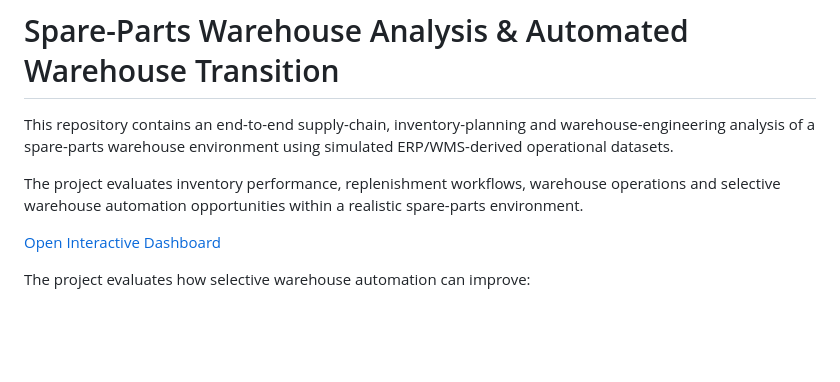
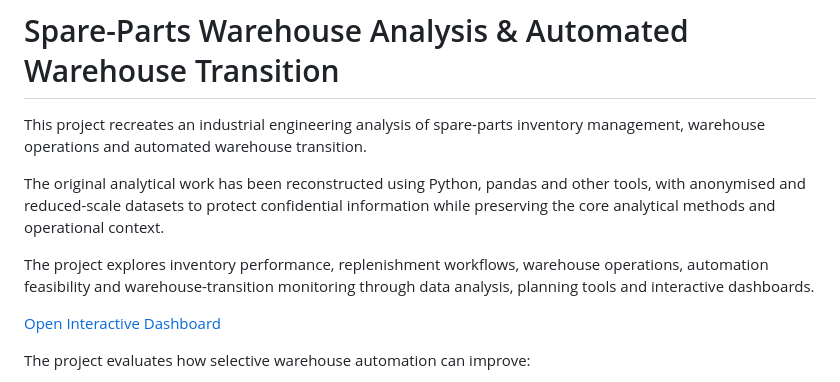
Before and after one commit to adreAnerpGh/spare-parts-warehouse-automation-analysis, a Markdown page: README.md, the part around the change. Rendered like a GitHub page; blank space fills up the shorter version.

```diff
--- a/README.md
+++ b/README.md
@@ -1,8 +1,10 @@
 # Spare-Parts Warehouse Analysis & Automated Warehouse Transition
 
-This repository contains an end-to-end supply-chain, inventory-planning and warehouse-engineering analysis of a spare-parts warehouse environment using simulated ERP/WMS-derived operational datasets.
+This project recreates an industrial engineering analysis of spare-parts inventory management, warehouse operations and automated warehouse transition.
 
-The project evaluates inventory performance, replenishment workflows, warehouse operations and selective warehouse automation opportunities within a realistic spare-parts environment.
+The original analytical work has been reconstructed using Python, pandas and other tools, with anonymised and reduced-scale datasets to protect confidential information while preserving the core analytical methods and operational context.
+
+The project explores inventory performance, replenishment workflows, warehouse operations, automation feasibility and warehouse-transition monitoring through data analysis, planning tools and interactive dashboards.
 
 [Open Interactive Dashboard](https://adreanerpgh.github.io/spare-parts-warehouse-automation-analysis/dashboard/supply_chain_operational_dashboard.html)
 
```
